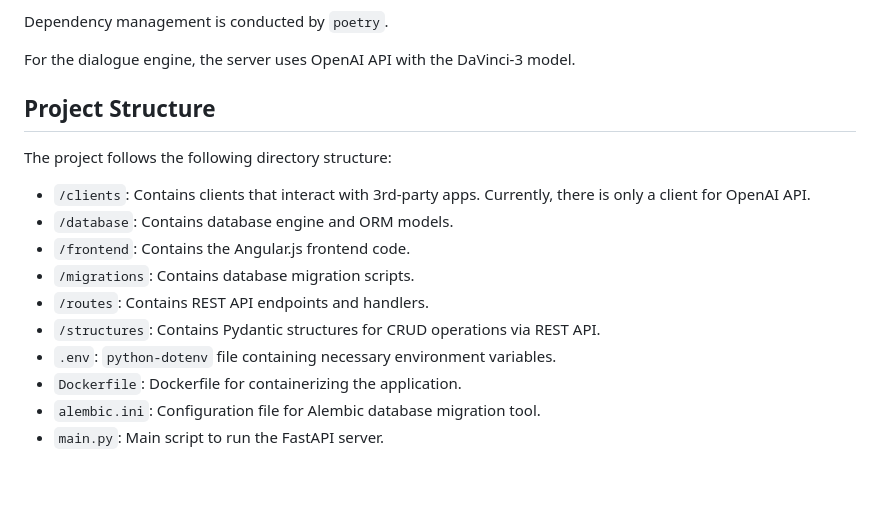
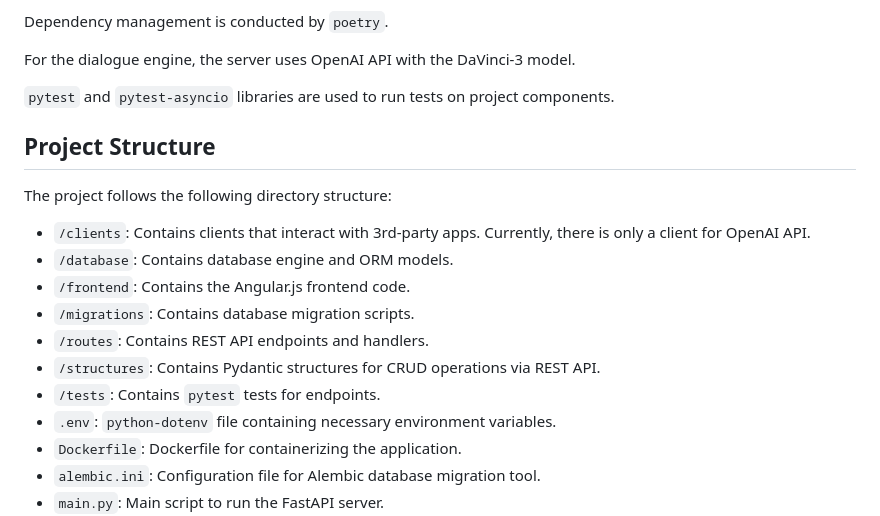
Before and after one commit to Mustang98/ai-chat, a Markdown page: README.md, the part around the change. Rendered like a GitHub page; blank space fills up the shorter version.

```diff
--- a/README.md
+++ b/README.md
@@ -54,6 +54,8 @@ Dependency management is conducted by `poetry`.
 
 For the dialogue engine, the server uses OpenAI API with the DaVinci-3 model.
 
+`pytest` and `pytest-asyncio` libraries are used to run tests on project components.
+
 
 
 ## Project Structure
@@ -65,6 +67,7 @@ The project follows the following directory structure:
 - `/migrations`: Contains database migration scripts.
 - `/routes`: Contains REST API endpoints and handlers.
 - `/structures`: Contains Pydantic structures for CRUD operations via REST API.
+- `/tests`: Contains `pytest` tests for endpoints.
 - `.env`: `python-dotenv` file containing necessary environment variables.
 - `Dockerfile`: Dockerfile for containerizing the application.
 - `alembic.ini`: Configuration file for Alembic database migration tool.
```
